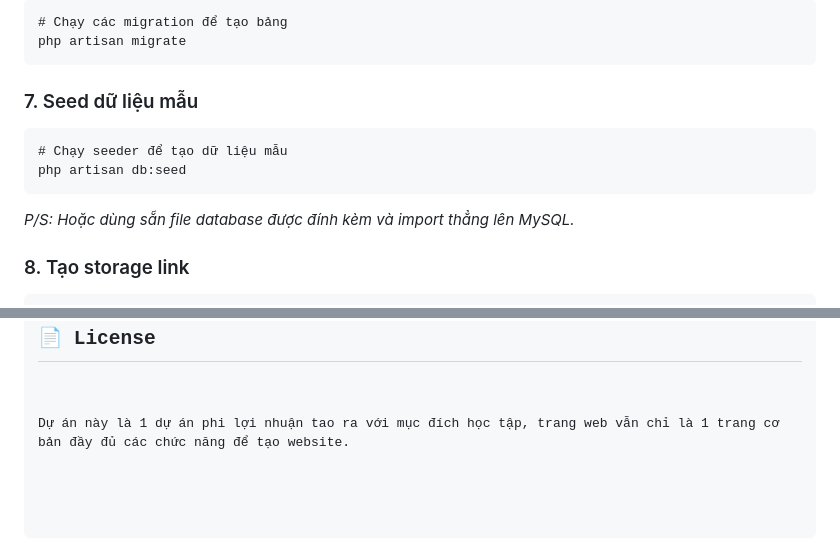
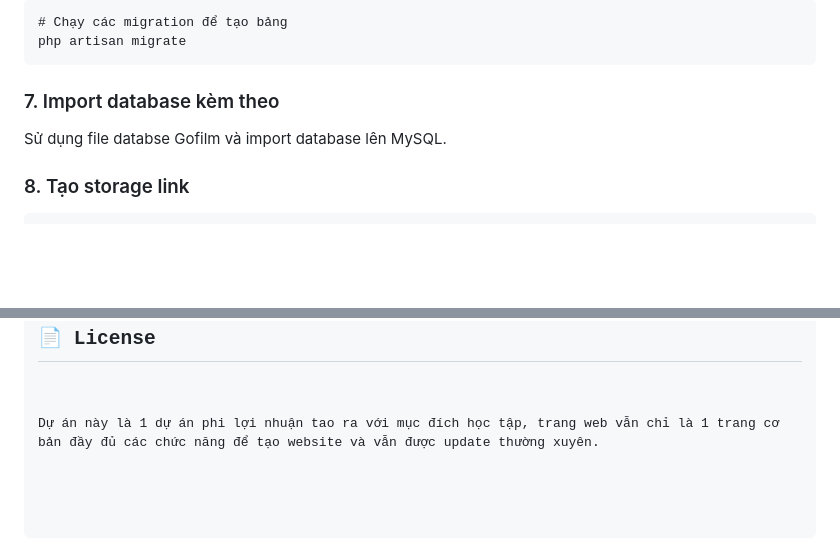
Before and after one commit to HuyNtt04/GoFilm, a Markdown page: README.md, 2 parts joined by grey strips. Drawn GitHub-style; blank space fills up the shorter version.

```diff
--- a/README.md
+++ b/README.md
@@ -89,13 +89,9 @@ THUMBNAIL_STORAGE_PATH=public/thumbnails
 php artisan migrate
 </code></pre>
 
-<h3>7. Seed dữ liệu mẫu</h3>
+<h3>7. Import database kèm theo</h3>
 
-<pre><code># Chạy seeder để tạo dữ liệu mẫu
-php artisan db:seed
-</code></pre>
-
-<p><em>P/S: Hoặc dùng sẵn file database được đính kèm và import thẳng lên MySQL.</em></p>
+<p>Sử dụng file databse Gofilm và import database lên MySQL.</p>
 
 <h3>8. Tạo storage link</h3>
 
@@ -149,4 +145,4 @@ php artisan view:clear
 
 <h2>📄 License</h2>
 
-<p>Dự án này là 1 dự án phi lợi nhuận tao ra với mục đích học tập, trang web vẫn chỉ là 1 trang cơ bản đầy đủ các chức năng để tạo website</a>.</p>
+<p>Dự án này là 1 dự án phi lợi nhuận tao ra với mục đích học tập, trang web vẫn chỉ là 1 trang cơ bản đầy đủ các chức năng để tạo website và vẫn được update thường xuyên</a>.</p>
```
